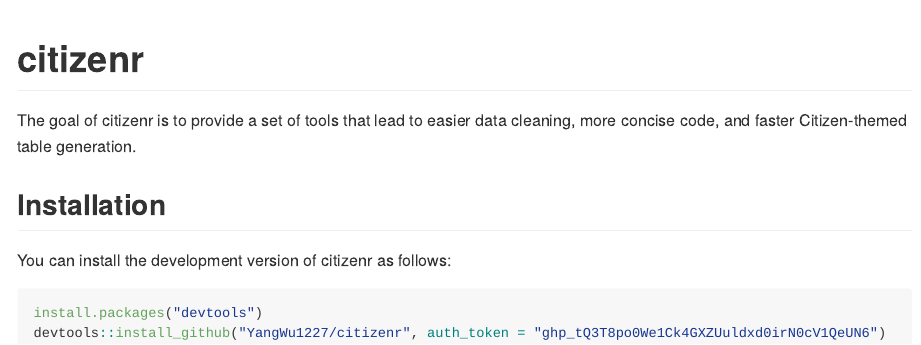
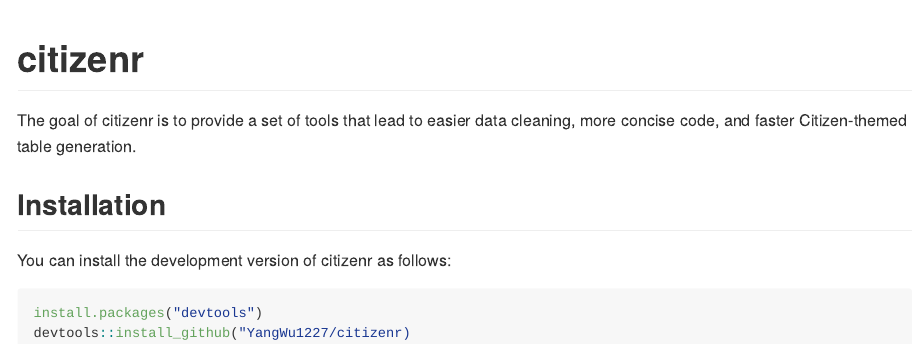
Before and after one commit to YangWu1227/surveyr, an R Markdown document (README.Rmd): the page in a window 1100 px wide, from its top. The pictures show the output file README.md that the author committed with the source, drawn offline in the style of GitHub; badge pictures from the web are left out.

Commit message:
chore::remove auth_token

````diff
--- a/README.Rmd
+++ b/README.Rmd
@@ -29,5 +29,5 @@
 
 ``` r
 install.packages("devtools")
-devtools::install_github("YangWu1227/citizenr", auth_token = "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")
+devtools::install_github("YangWu1227/citizenr)
 ```
````
Also changed, not shown: README.md.
